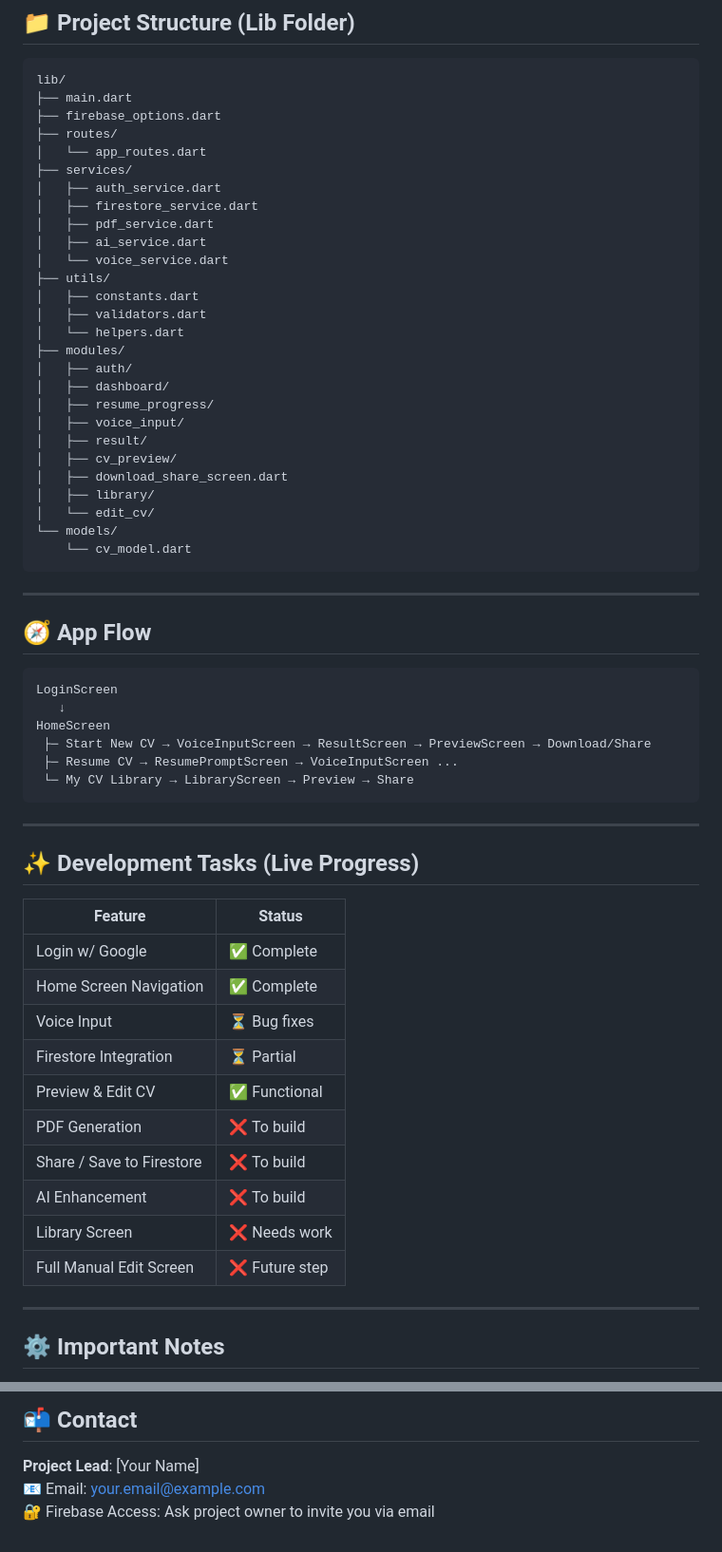
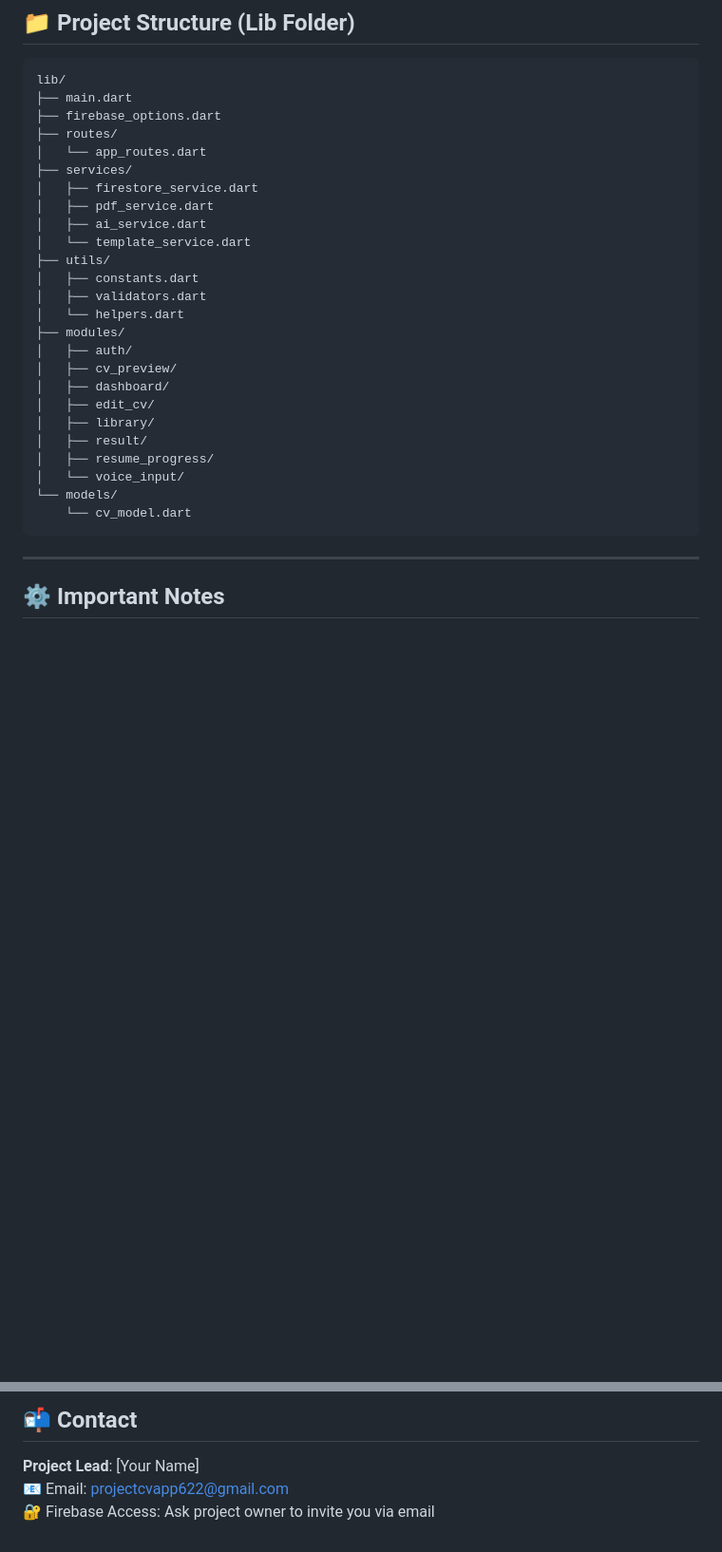
Before and after one commit to gowithflow110/My-CV-App, a Markdown page: README.md, 2 parts joined by grey strips. Shown: that part at 95% size. Drawn GitHub-style; blank space fills up the shorter version.

Commit message:
Small changes in Readme

````diff
--- a/README.md
+++ b/README.md
@@ -98,58 +88,26 @@ lib/
 ├── routes/
 │   └── app_routes.dart
 ├── services/
-│   ├── auth_service.dart
 │   ├── firestore_service.dart
 │   ├── pdf_service.dart
 │   ├── ai_service.dart
-│   └── voice_service.dart
+│   └── template_service.dart
 ├── utils/
 │   ├── constants.dart
 │   ├── validators.dart
 │   └── helpers.dart
 ├── modules/
 │   ├── auth/
+│   ├── cv_preview/
 │   ├── dashboard/
+│   ├── edit_cv/
+│   ├── library/
+│   ├── result/
 │   ├── resume_progress/
-│   ├── voice_input/
-│   ├── result/
-│   ├── cv_preview/
-│   ├── download_share_screen.dart
-│   ├── library/
-│   └── edit_cv/
+│   └── voice_input/
 └── models/
     └── cv_model.dart
 ```
-
----
-
-## 🧭 App Flow
-
-```
-LoginScreen
-   ↓
-HomeScreen
- ├─ Start New CV → VoiceInputScreen → ResultScreen → PreviewScreen → Download/Share
- ├─ Resume CV → ResumePromptScreen → VoiceInputScreen ...
- └─ My CV Library → LibraryScreen → Preview → Share
-```
-
----
-
-## ✨ Development Tasks (Live Progress)
-
-| Feature                   | Status        |
-| ------------------------- | ------------- |
-| Login w/ Google           | ✅ Complete    |
-| Home Screen Navigation    | ✅ Complete    |
-| Voice Input               | ⏳ Bug fixes   |
-| Firestore Integration     | ⏳ Partial     |
-| Preview & Edit CV         | ✅ Functional  |
-| PDF Generation            | ❌ To build    |
-| Share / Save to Firestore | ❌ To build    |
-| AI Enhancement            | ❌ To build    |
-| Library Screen            | ❌ Needs work  |
-| Full Manual Edit Screen   | ❌ Future step |
 
 ---
 
@@ -171,5 +129,5 @@ Feel free to fork and contribute! Discuss major feature ideas in issues or team
 ## 📬 Contact
 
 **Project Lead**: [Your Name]
-📧 Email: your.email@example.com
+📧 Email: projectcvapp622@gmail.com
 🔐 Firebase Access: Ask project owner to invite you via email
````
Also changed, not shown: other parts of README.md (+0 -10 lines).
